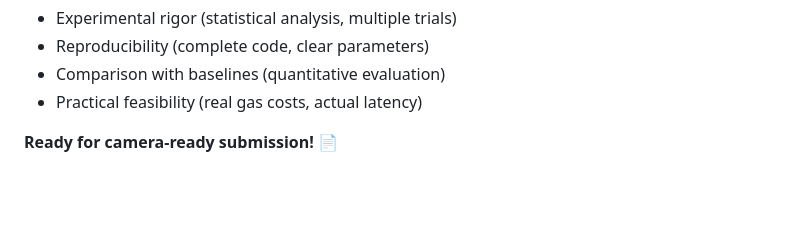
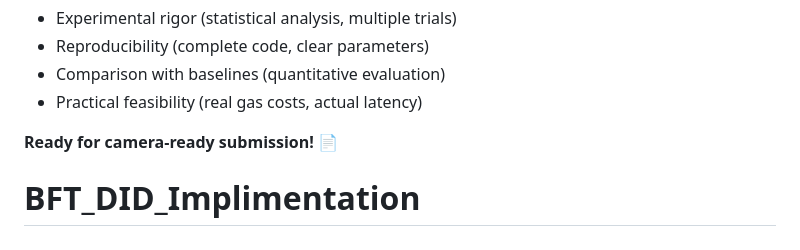
Before and after one commit to Rossini123/Byzantine_Fault_Tolerance_Protocols, a Markdown page: README.md, the part around the change. Drawn GitHub-style; blank space fills up the shorter version.

```diff
--- a/README.md
+++ b/README.md
@@ -268,3 +268,4 @@ This implementation is designed for **rigorous academic evaluation** and address
 - Practical feasibility (real gas costs, actual latency)
 
 **Ready for camera-ready submission!** 📄
+# BFT_DID_Implimentation
```
